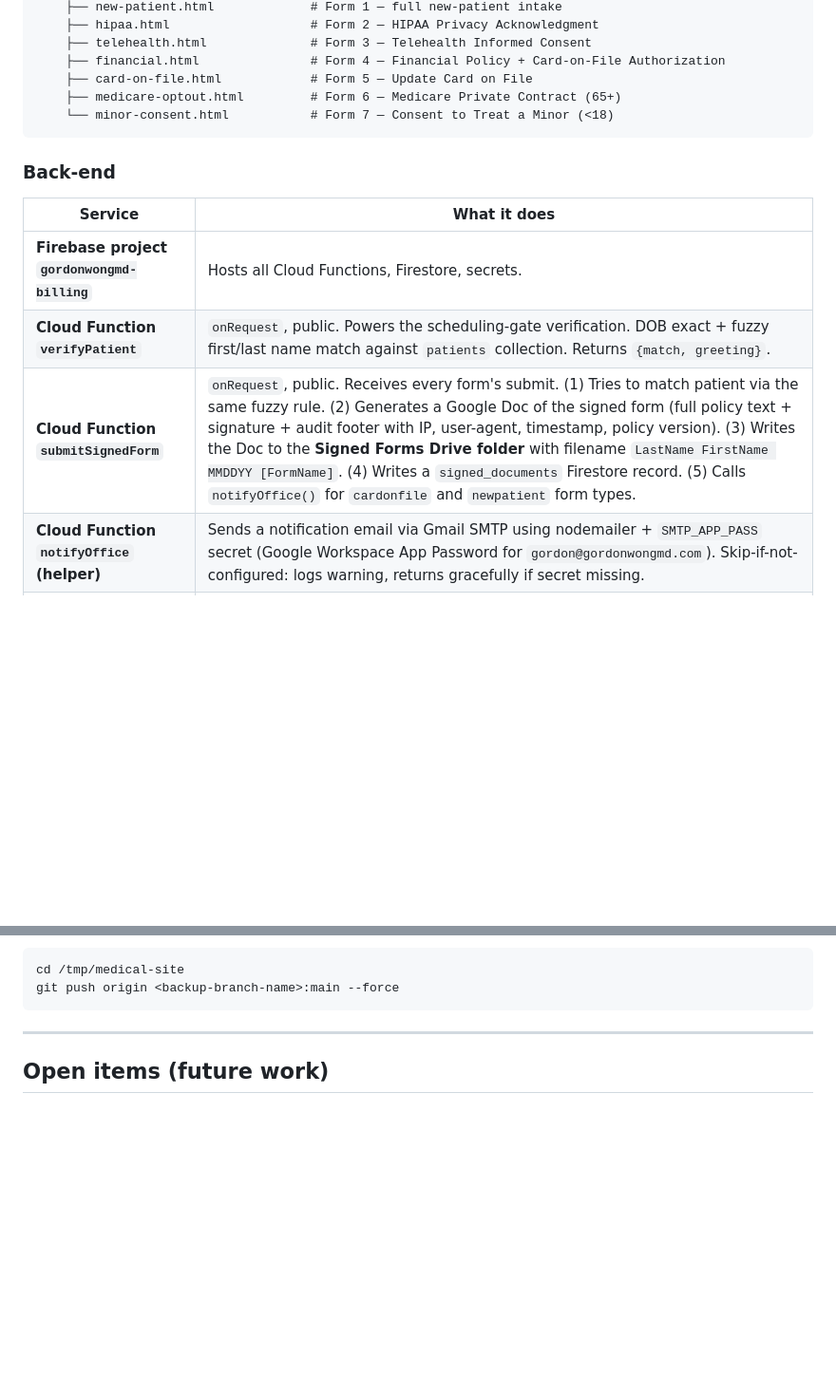
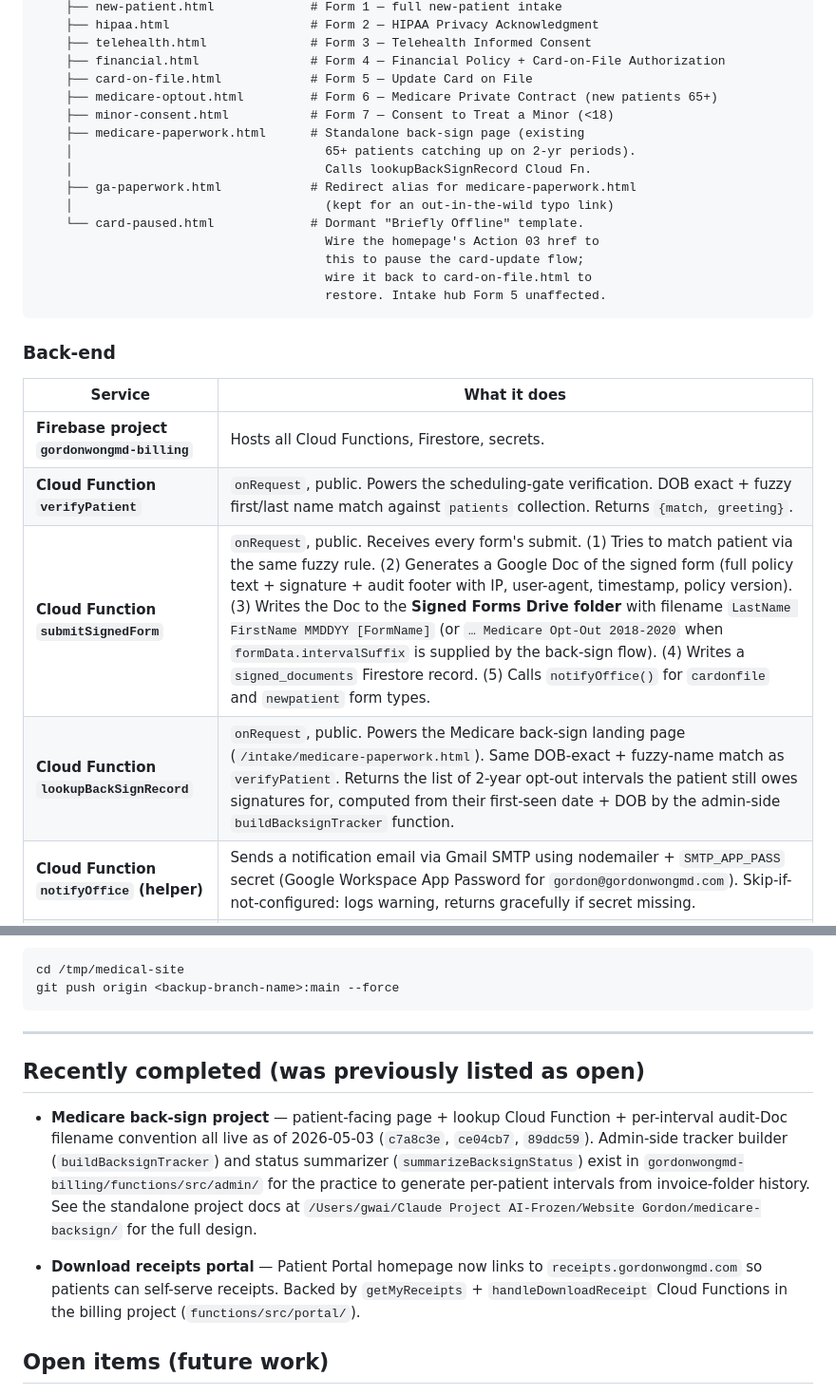
Before and after one commit to gw4494503/medical-site, a Markdown page: intake/CHANGELOG.md, 2 parts joined by grey strips. Shown at 95% size. Drawn GitHub-style; blank space fills up the shorter version.

````diff
--- a/intake/CHANGELOG.md
+++ b/intake/CHANGELOG.md
@@ -32,8 +32,18 @@ medical-site/
     ├── telehealth.html              # Form 3 — Telehealth Informed Consent
     ├── financial.html               # Form 4 — Financial Policy + Card-on-File Authorization
     ├── card-on-file.html            # Form 5 — Update Card on File
-    ├── medicare-optout.html         # Form 6 — Medicare Private Contract (65+)
-    └── minor-consent.html           # Form 7 — Consent to Treat a Minor (<18)
+    ├── medicare-optout.html         # Form 6 — Medicare Private Contract (new patients 65+)
+    ├── minor-consent.html           # Form 7 — Consent to Treat a Minor (<18)
+    ├── medicare-paperwork.html      # Standalone back-sign page (existing
+    │                                  65+ patients catching up on 2-yr periods).
+    │                                  Calls lookupBackSignRecord Cloud Fn.
+    ├── ga-paperwork.html            # Redirect alias for medicare-paperwork.html
+    │                                  (kept for an out-in-the-wild typo link)
+    └── card-paused.html             # Dormant "Briefly Offline" template.
+                                       Wire the homepage's Action 03 href to
+                                       this to pause the card-update flow;
+                                       wire it back to card-on-file.html to
+                                       restore. Intake hub Form 5 unaffected.
 ```
 
 ### Back-end
@@ -42,7 +52,8 @@ medical-site/
 |---|---|
 | **Firebase project `gordonwongmd-billing`** | Hosts all Cloud Functions, Firestore, secrets. |
 | **Cloud Function `verifyPatient`** | `onRequest`, public. Powers the scheduling-gate verification. DOB exact + fuzzy first/last name match against `patients` collection. Returns `{match, greeting}`. |
-| **Cloud Function `submitSignedForm`** | `onRequest`, public. Receives every form's submit. (1) Tries to match patient via the same fuzzy rule. (2) Generates a Google Doc of the signed form (full policy text + signature + audit footer with IP, user-agent, timestamp, policy version). (3) Writes the Doc to the **Signed Forms Drive folder** with filename `LastName FirstName MMDDYY [FormName]`. (4) Writes a `signed_documents` Firestore record. (5) Calls `notifyOffice()` for `cardonfile` and `newpatient` form types. |
+| **Cloud Function `submitSignedForm`** | `onRequest`, public. Receives every form's submit. (1) Tries to match patient via the same fuzzy rule. (2) Generates a Google Doc of the signed form (full policy text + signature + audit footer with IP, user-agent, timestamp, policy version). (3) Writes the Doc to the **Signed Forms Drive folder** with filename `LastName FirstName MMDDYY [FormName]` (or `… Medicare Opt-Out 2018-2020` when `formData.intervalSuffix` is supplied by the back-sign flow). (4) Writes a `signed_documents` Firestore record. (5) Calls `notifyOffice()` for `cardonfile` and `newpatient` form types. |
+| **Cloud Function `lookupBackSignRecord`** | `onRequest`, public. Powers the Medicare back-sign landing page (`/intake/medicare-paperwork.html`). Same DOB-exact + fuzzy-name match as `verifyPatient`. Returns the list of 2-year opt-out intervals the patient still owes signatures for, computed from their first-seen date + DOB by the admin-side `buildBacksignTracker` function. |
 | **Cloud Function `notifyOffice` (helper)** | Sends a notification email via Gmail SMTP using nodemailer + `SMTP_APP_PASS` secret (Google Workspace App Password for `gordon@gordonwongmd.com`). Skip-if-not-configured: logs warning, returns gracefully if secret missing. |
 | **Drive folder `Signed Forms`** | `1KF3DPA7WH93KDt_O1GFh5QVzrQjhX5VI` — on a Shared Drive (so files don't count against personal storage). All signed form Docs land here, sorted alphabetically by patient last name. |
 | **Firestore collection `signed_documents`** | One record per submission. Fields: `patient_id`, `unmatched`, `form_type`, `signed_at`, `patient_name_first/last`, `patient_dob_mmddyy`, `patient_email/phone`, `signed_name`, `signer_role`, `ip_address`, `user_agent`, `policy_version`, `drive_doc_id`, `drive_doc_filename`, `parent2_pending`, `parent2_email/name`, `provider`, `created_at`. Read by future Intake Status dashboard. |
@@ -87,6 +98,24 @@ git push origin <backup-branch-name>:main --force
 ```
 
 ---
+
+## Recently completed (was previously listed as open)
+
+- **Medicare back-sign project** — patient-facing page + lookup Cloud
+  Function + per-interval audit-Doc filename convention all live as of
+  2026-05-03 (`c7a8c3e`, `ce04cb7`, `89ddc59`). Admin-side tracker
+  builder (`buildBacksignTracker`) and status summarizer
+  (`summarizeBacksignStatus`) exist in
+  `gordonwongmd-billing/functions/src/admin/` for the practice to
+  generate per-patient intervals from invoice-folder history. See
+  the standalone project docs at
+  `/Users/gwai/Claude Project AI-Frozen/Website Gordon/medicare-backsign/`
+  for the full design.
+
+- **Download receipts portal** — Patient Portal homepage now links to
+  `receipts.gordonwongmd.com` so patients can self-serve receipts.
+  Backed by `getMyReceipts` + `handleDownloadReceipt` Cloud Functions
+  in the billing project (`functions/src/portal/`).
 
 ## Open items (future work)
 
````
Also changed, not shown: other parts of intake/CHANGELOG.md (+53 -0 lines), HANDOFF.md (added, +129 -0 lines).
